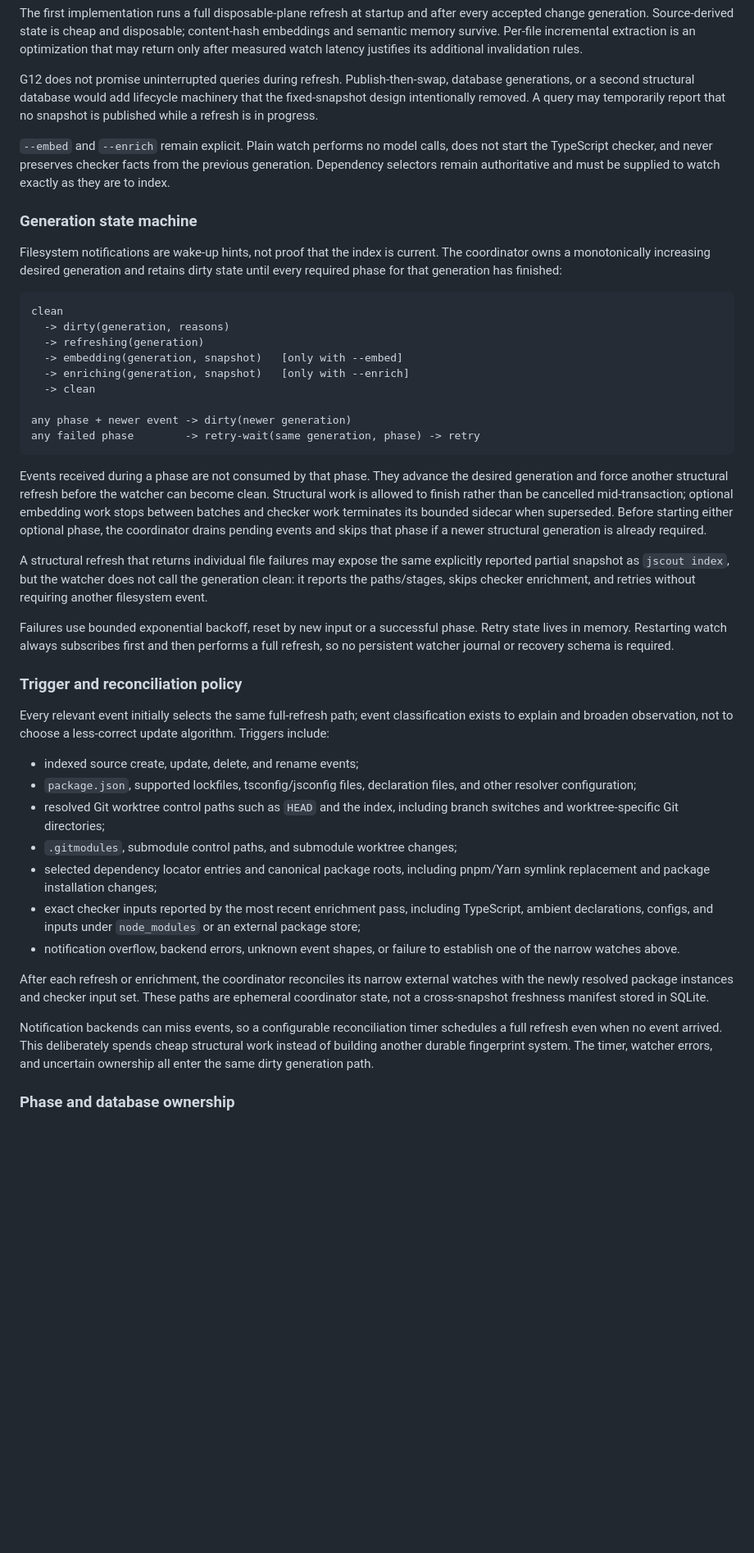
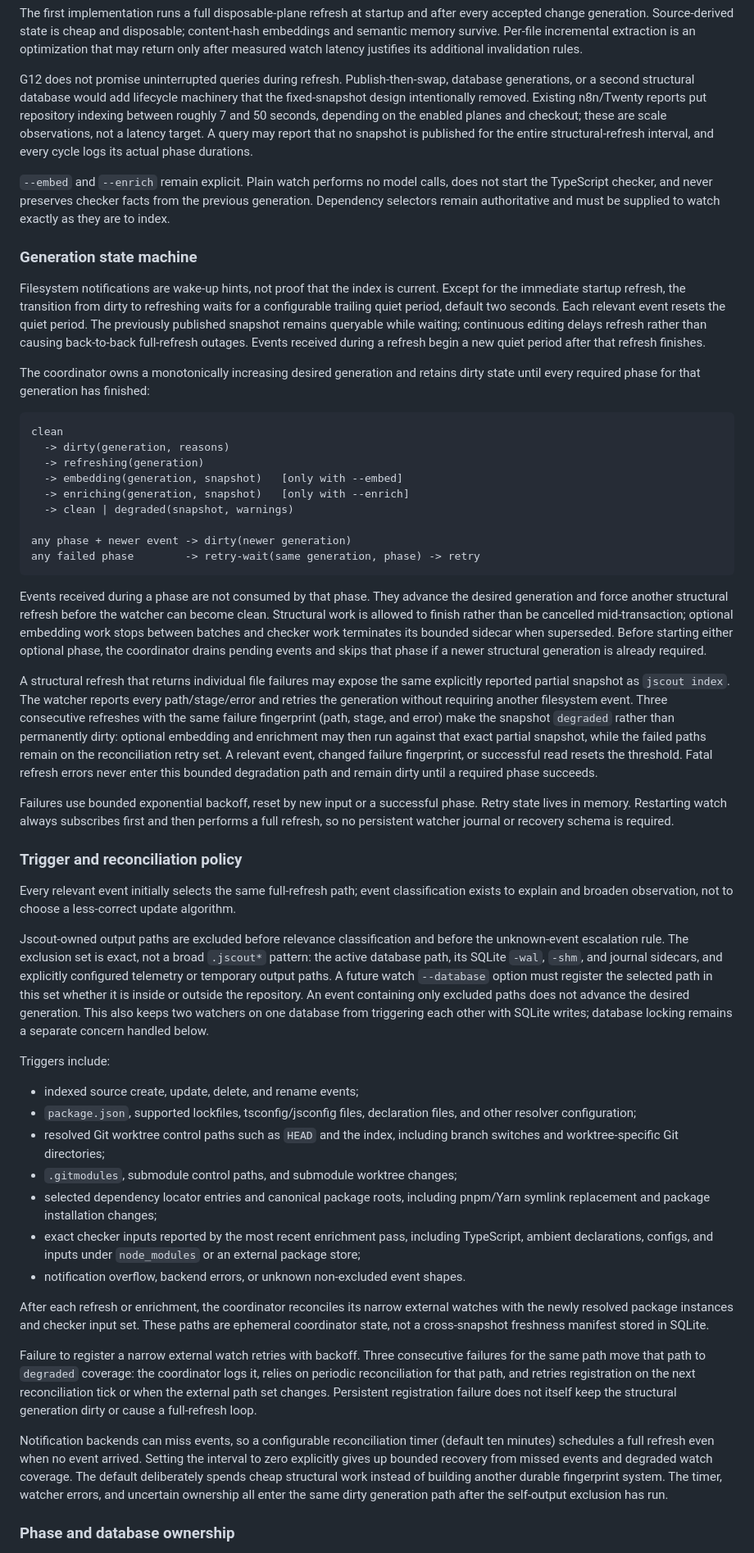
Before and after one commit to iantocristian/jscout, a Markdown page: PLAN.md, the part around one of its changes. Shown at 82% size. Rendered like a GitHub page; blank space fills up the shorter version.

Commit message:
docs(plan): harden watcher failure policy

````diff
--- a/PLAN.md
+++ b/PLAN.md
@@ -784,9 +792,12 @@ watch latency justifies its additional invalidation rules.
 
 G12 does not promise uninterrupted queries during refresh. Publish-then-swap,
 database generations, or a second structural database would add lifecycle
-machinery that the fixed-snapshot design intentionally removed. A query may
-temporarily report that no snapshot is published while a refresh is in
-progress.
+machinery that the fixed-snapshot design intentionally removed. Existing
+n8n/Twenty reports put repository indexing between roughly 7 and 50 seconds,
+depending on the enabled planes and checkout; these are scale observations,
+not a latency target. A query may report that no snapshot is published for the
+entire structural-refresh interval, and every cycle logs its actual phase
+durations.
 
 `--embed` and `--enrich` remain explicit. Plain watch performs no model calls,
 does not start the TypeScript checker, and never preserves checker facts from
@@ -796,8 +807,15 @@ be supplied to watch exactly as they are to index.
 ### Generation state machine
 
 Filesystem notifications are wake-up hints, not proof that the index is
-current. The coordinator owns a monotonically increasing desired generation
-and retains dirty state until every required phase for that generation has
+current. Except for the immediate startup refresh, the transition from dirty
+to refreshing waits for a configurable trailing quiet period, default two
+seconds. Each relevant event resets the quiet period. The previously published
+snapshot remains queryable while waiting; continuous editing delays refresh
+rather than causing back-to-back full-refresh outages. Events received during
+a refresh begin a new quiet period after that refresh finishes.
+
+The coordinator owns a monotonically increasing desired generation and
+retains dirty state until every required phase for that generation has
 finished:
 
 ```text
@@ -806,7 +824,7 @@ clean
   -> refreshing(generation)
   -> embedding(generation, snapshot)   [only with --embed]
   -> enriching(generation, snapshot)   [only with --enrich]
-  -> clean
+  -> clean | degraded(snapshot, warnings)
 
 any phase + newer event -> dirty(newer generation)
 any failed phase        -> retry-wait(same generation, phase) -> retry
@@ -821,9 +839,15 @@ either optional phase, the coordinator drains pending events and skips that
 phase if a newer structural generation is already required.
 
 A structural refresh that returns individual file failures may expose the
-same explicitly reported partial snapshot as `jscout index`, but the watcher
-does not call the generation clean: it reports the paths/stages, skips checker
-enrichment, and retries without requiring another filesystem event.
+same explicitly reported partial snapshot as `jscout index`. The watcher
+reports every path/stage/error and retries the generation without requiring
+another filesystem event. Three consecutive refreshes with the same failure
+fingerprint (path, stage, and error) make the snapshot `degraded` rather than
+permanently dirty: optional embedding and enrichment may then run against that
+exact partial snapshot, while the failed paths remain on the reconciliation
+retry set. A relevant event, changed failure fingerprint, or successful read
+resets the threshold. Fatal refresh errors never enter this bounded
+degradation path and remain dirty until a required phase succeeds.
 
 Failures use bounded exponential backoff, reset by new input or a successful
 phase. Retry state lives in memory. Restarting watch always subscribes first
@@ -834,7 +858,19 @@ schema is required.
 
 Every relevant event initially selects the same full-refresh path; event
 classification exists to explain and broaden observation, not to choose a
-less-correct update algorithm. Triggers include:
+less-correct update algorithm.
+
+Jscout-owned output paths are excluded before relevance classification and
+before the unknown-event escalation rule. The exclusion set is exact, not a
+broad `.jscout*` pattern: the active database path, its SQLite `-wal`, `-shm`,
+and journal sidecars, and explicitly configured telemetry or temporary output
+paths. A future watch `--database` option must register the selected path in
+this set whether it is inside or outside the repository. An event containing
+only excluded paths does not advance the desired generation. This also keeps
+two watchers on one database from triggering each other with SQLite writes;
+database locking remains a separate concern handled below.
+
+Triggers include:
 
 - indexed source create, update, delete, and rename events;
 - `package.json`, supported lockfiles, tsconfig/jsconfig files, declaration
@@ -847,19 +883,27 @@ less-correct update algorithm. Triggers include:
 - exact checker inputs reported by the most recent enrichment pass, including
   TypeScript, ambient declarations, configs, and inputs under `node_modules`
   or an external package store;
-- notification overflow, backend errors, unknown event shapes, or failure to
-  establish one of the narrow watches above.
+- notification overflow, backend errors, or unknown non-excluded event shapes.
 
 After each refresh or enrichment, the coordinator reconciles its narrow
 external watches with the newly resolved package instances and checker input
 set. These paths are ephemeral coordinator state, not a cross-snapshot
 freshness manifest stored in SQLite.
 
+Failure to register a narrow external watch retries with backoff. Three
+consecutive failures for the same path move that path to `degraded` coverage:
+the coordinator logs it, relies on periodic reconciliation for that path, and
+retries registration on the next reconciliation tick or when the external
+path set changes. Persistent registration failure does not itself keep the
+structural generation dirty or cause a full-refresh loop.
+
 Notification backends can miss events, so a configurable reconciliation timer
-schedules a full refresh even when no event arrived. This deliberately spends
-cheap structural work instead of building another durable fingerprint system.
-The timer, watcher errors, and uncertain ownership all enter the same dirty
-generation path.
+(default ten minutes) schedules a full refresh even when no event arrived.
+Setting the interval to zero explicitly gives up bounded recovery from missed
+events and degraded watch coverage. The default deliberately spends cheap
+structural work instead of building another durable fingerprint system. The
+timer, watcher errors, and uncertain ownership all enter the same dirty
+generation path after the self-output exclusion has run.
 
 ### Phase and database ownership
 
````
Also changed, not shown: other parts of PLAN.md (+35 -13 lines).
